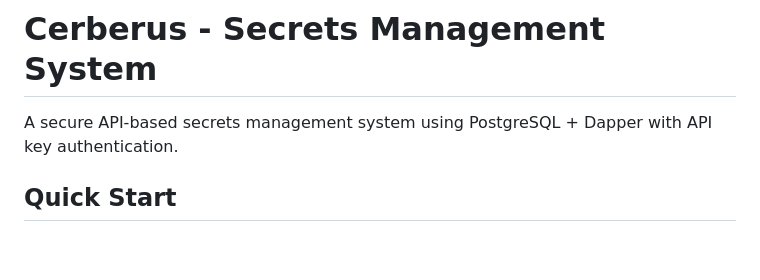
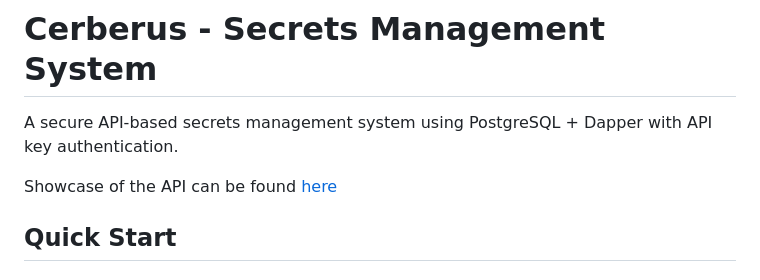
Before and after one commit to claudiu-deving/Cerberus, a Markdown page: README.md, the part around the change. GitHub-like rendering; blank space fills up the shorter version.

Commit message:
Add API showcase link to README
Added a link to the API showcase in the README.

```diff
--- a/README.md
+++ b/README.md
@@ -1,6 +1,8 @@
 # Cerberus - Secrets Management System
 
 A secure API-based secrets management system using PostgreSQL + Dapper with API key authentication.
+
+Showcase of the API can be found [here](https://claudiu-deving.github.io/Cerberus/)
 
 ## Quick Start
 
```
